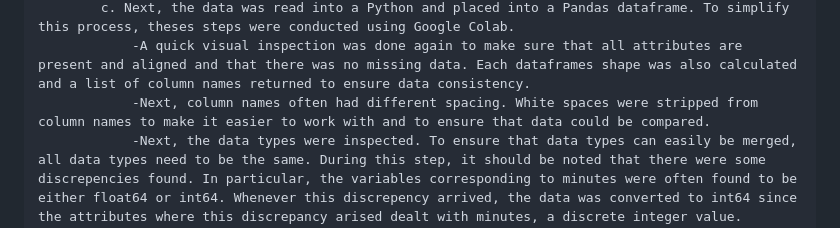
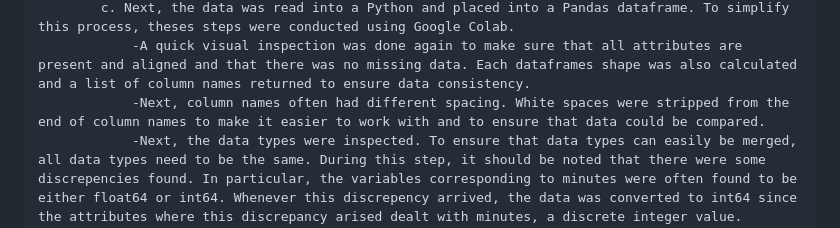
Before and after one commit to mhorowitz11213/CS424_Fall2016_Project, a Markdown page: Assignment Two/Report2.md, the part around the change. Rendered like a GitHub page.

```diff
--- a/Assignment Two/Report2.md
+++ b/Assignment Two/Report2.md
@@ -65,5 +65,5 @@ SECTION TWO: PREPARE THE DATA
                 -Second, in the DataPhase2Horowitz file, 20 stops carry the number 0 for bus stop id. This is because Loop Link stops do not display their stop number. This will be fixed in later steps when the group downloads the CTA GTFS data (see next section).
             c. Next, the data was read into a Python and placed into a Pandas dataframe. To simplify this process, theses steps were conducted using Google Colab.
                 -A quick visual inspection was done again to make sure that all attributes are present and aligned and that there was no missing data. Each dataframes shape was also calculated and a list of column names returned to ensure data consistency.
-                -Next, column names often had different spacing. White spaces were stripped from column names to make it easier to work with and to ensure that data could be compared.
+                -Next, column names often had different spacing. White spaces were stripped from the end of column names to make it easier to work with and to ensure that data could be compared.
                 -Next, the data types were inspected. To ensure that data types can easily be merged, all data types need to be the same. During this step, it should be noted that there were some discrepencies found. In particular, the variables corresponding to minutes were often found to be either float64 or int64. Whenever this discrepency arrived, the data was converted to int64 since the attributes where this discrepancy arised dealt with minutes, a discrete integer value. However, because some of the data in these attribute fields had values like NA, the group decided to replace any values of this kind with 999--since 999 minutes was not a real value this gibberish value was used in lieu of NA--.
```
